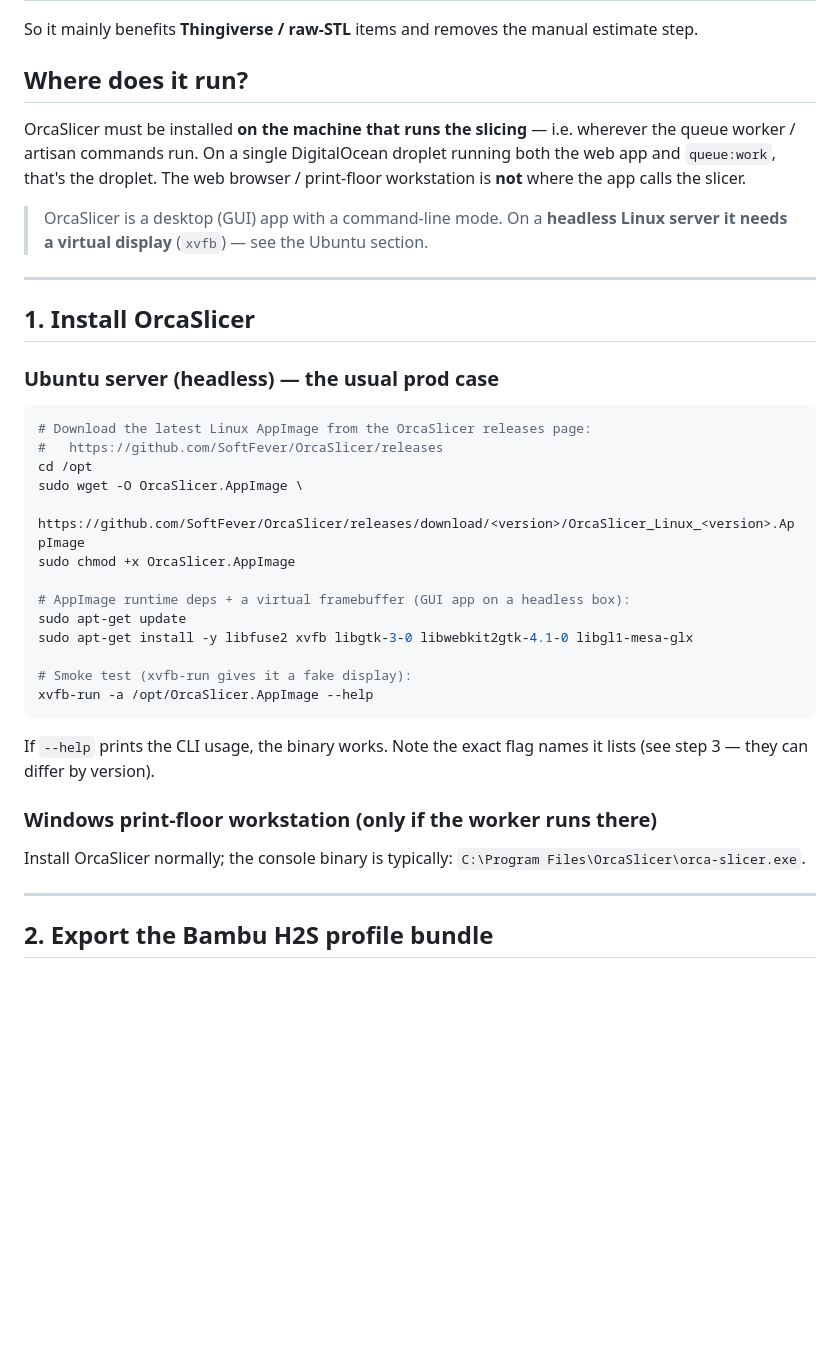
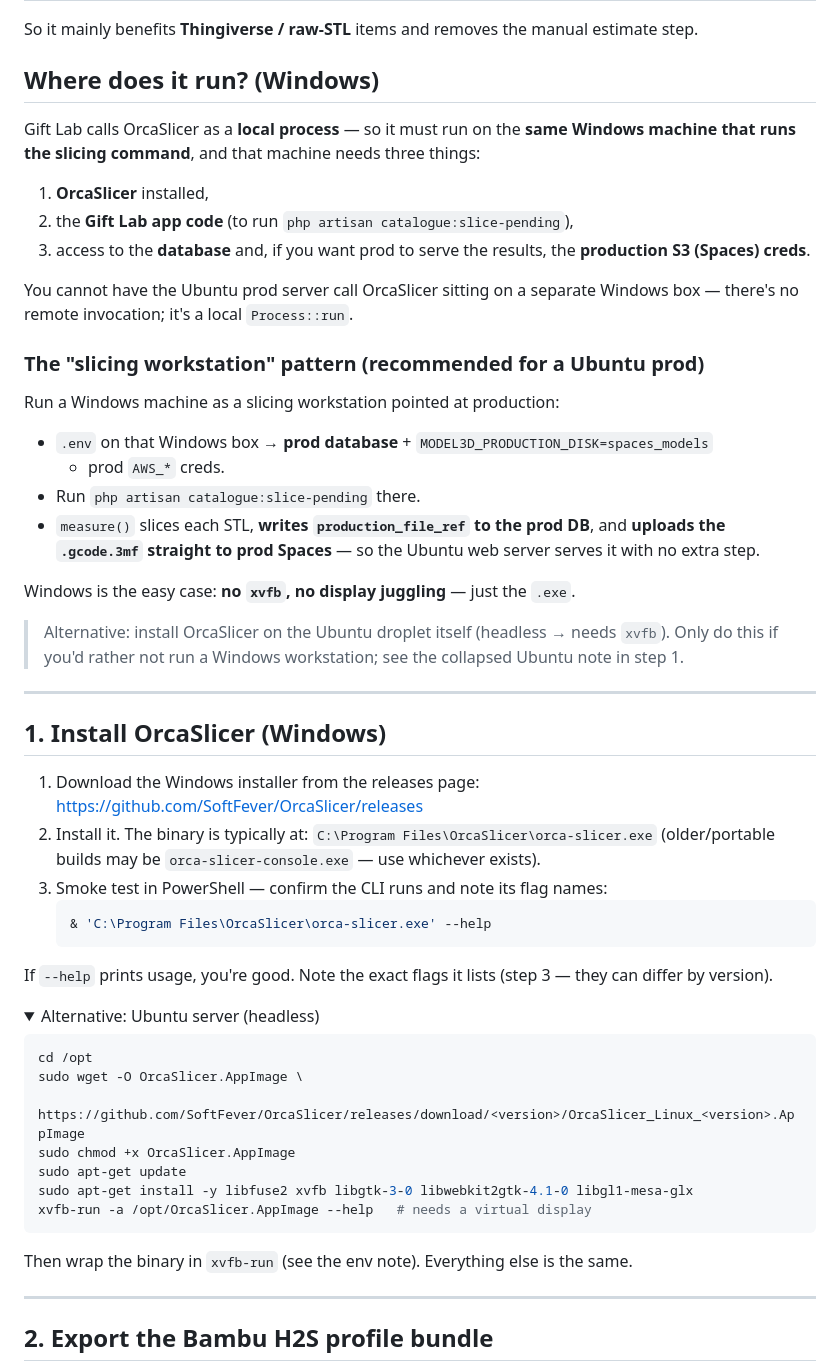
Before and after one commit to urikanww/gift-lab, a Markdown page: docs/orcaslicer-h2s-setup.md, the part around one of its changes. Drawn GitHub-style; folded sections open; blank space fills up the shorter version.

````diff
--- a/docs/orcaslicer-h2s-setup.md
+++ b/docs/orcaslicer-h2s-setup.md
@@ -21,45 +21,68 @@ Wire it when you want the app to do that automatically:
 So it mainly benefits **Thingiverse / raw-STL** items and removes the manual
 estimate step.
 
-## Where does it run?
+## Where does it run? (Windows)
 
-OrcaSlicer must be installed **on the machine that runs the slicing** — i.e.
-wherever the queue worker / artisan commands run. On a single DigitalOcean
-droplet running both the web app and `queue:work`, that's the droplet. The web
-browser / print-floor workstation is **not** where the app calls the slicer.
+Gift Lab calls OrcaSlicer as a **local process** — so it must run on the **same
+Windows machine that runs the slicing command**, and that machine needs three
+things:
 
-> OrcaSlicer is a desktop (GUI) app with a command-line mode. On a **headless
-> Linux server it needs a virtual display** (`xvfb`) — see the Ubuntu section.
+1. **OrcaSlicer** installed,
+2. the **Gift Lab app code** (to run `php artisan catalogue:slice-pending`),
+3. access to the **database** and, if you want prod to serve the results, the
+   **production S3 (Spaces) creds**.
+
+You cannot have the Ubuntu prod server call OrcaSlicer sitting on a separate
+Windows box — there's no remote invocation; it's a local `Process::run`.
+
+### The "slicing workstation" pattern (recommended for a Ubuntu prod)
+
+Run a Windows machine as a slicing workstation pointed at production:
+
+- `.env` on that Windows box → **prod database** + `MODEL3D_PRODUCTION_DISK=spaces_models`
+  + prod `AWS_*` creds.
+- Run `php artisan catalogue:slice-pending` there.
+- `measure()` slices each STL, **writes `production_file_ref` to the prod DB**, and
+  **uploads the `.gcode.3mf` straight to prod Spaces** — so the Ubuntu web server
+  serves it with no extra step.
+
+Windows is the easy case: **no `xvfb`, no display juggling** — just the `.exe`.
+
+> Alternative: install OrcaSlicer on the Ubuntu droplet itself (headless → needs
+> `xvfb`). Only do this if you'd rather not run a Windows workstation; see the
+> collapsed Ubuntu note in step 1.
 
 ---
 
-## 1. Install OrcaSlicer
+## 1. Install OrcaSlicer (Windows)
 
-### Ubuntu server (headless) — the usual prod case
+1. Download the Windows installer from the releases page:
+   https://github.com/SoftFever/OrcaSlicer/releases
+2. Install it. The binary is typically at:
+   `C:\Program Files\OrcaSlicer\orca-slicer.exe`
+   (older/portable builds may be `orca-slicer-console.exe` — use whichever exists).
+3. Smoke test in PowerShell — confirm the CLI runs and note its flag names:
+   ```powershell
+   & 'C:\Program Files\OrcaSlicer\orca-slicer.exe' --help
+   ```
+
+If `--help` prints usage, you're good. Note the exact flags it lists (step 3 —
+they can differ by version).
+
+<details>
+<summary>Alternative: Ubuntu server (headless)</summary>
 
 ```bash
-# Download the latest Linux AppImage from the OrcaSlicer releases page:
-#   https://github.com/SoftFever/OrcaSlicer/releases
 cd /opt
 sudo wget -O OrcaSlicer.AppImage \
   https://github.com/SoftFever/OrcaSlicer/releases/download/<version>/OrcaSlicer_Linux_<version>.AppImage
 sudo chmod +x OrcaSlicer.AppImage
-
-# AppImage runtime deps + a virtual framebuffer (GUI app on a headless box):
 sudo apt-get update
 sudo apt-get install -y libfuse2 xvfb libgtk-3-0 libwebkit2gtk-4.1-0 libgl1-mesa-glx
-
-# Smoke test (xvfb-run gives it a fake display):
-xvfb-run -a /opt/OrcaSlicer.AppImage --help
+xvfb-run -a /opt/OrcaSlicer.AppImage --help   # needs a virtual display
 ```
-
-If `--help` prints the CLI usage, the binary works. Note the exact flag names it
-lists (see step 3 — they can differ by version).
-
-### Windows print-floor workstation (only if the worker runs there)
-
-Install OrcaSlicer normally; the console binary is typically:
-`C:\Program Files\OrcaSlicer\orca-slicer.exe`.
+Then wrap the binary in `xvfb-run` (see the env note). Everything else is the same.
+</details>
 
 ---
 
````
Also changed, not shown: other parts of docs/orcaslicer-h2s-setup.md (+36 -19 lines).
